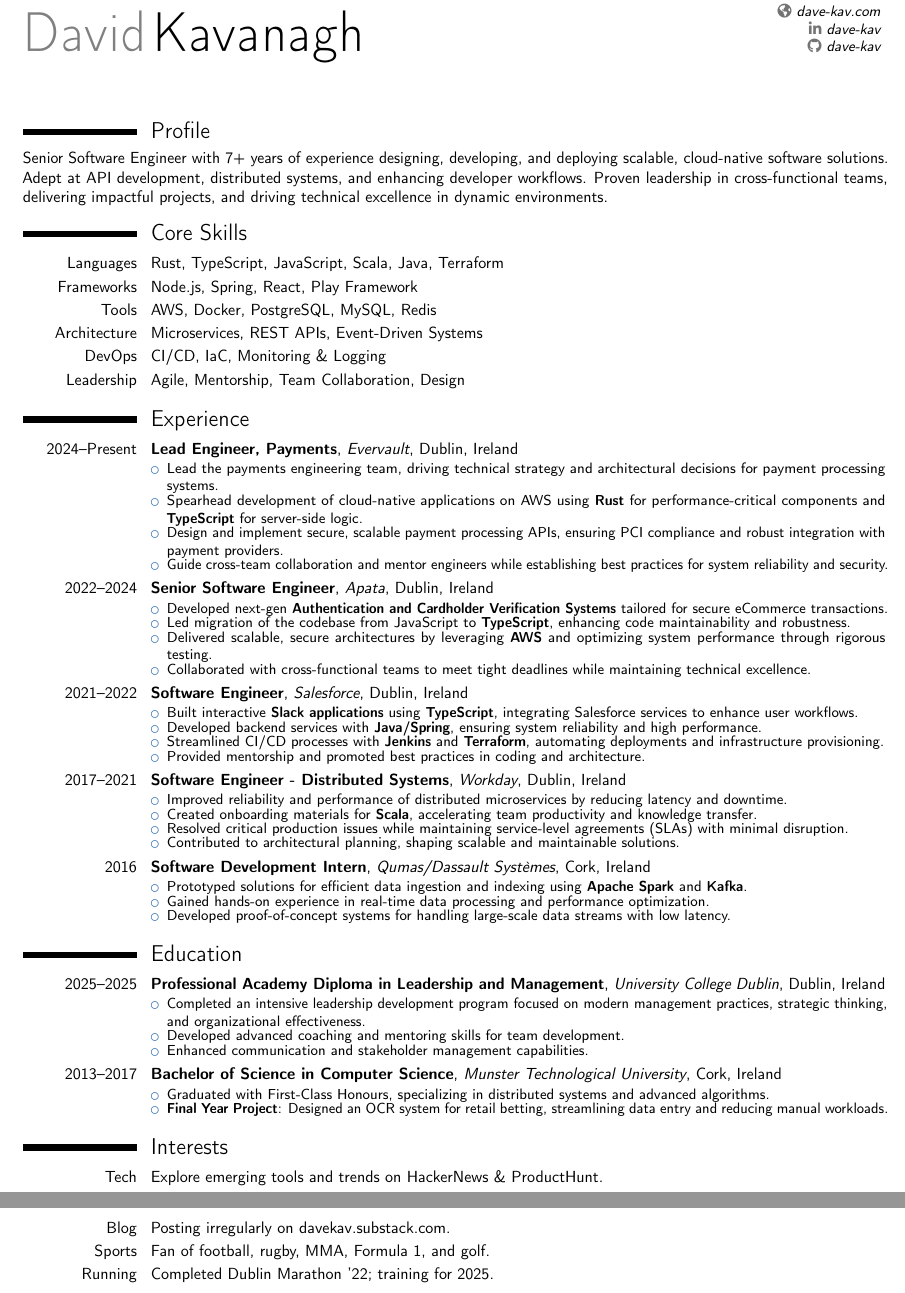
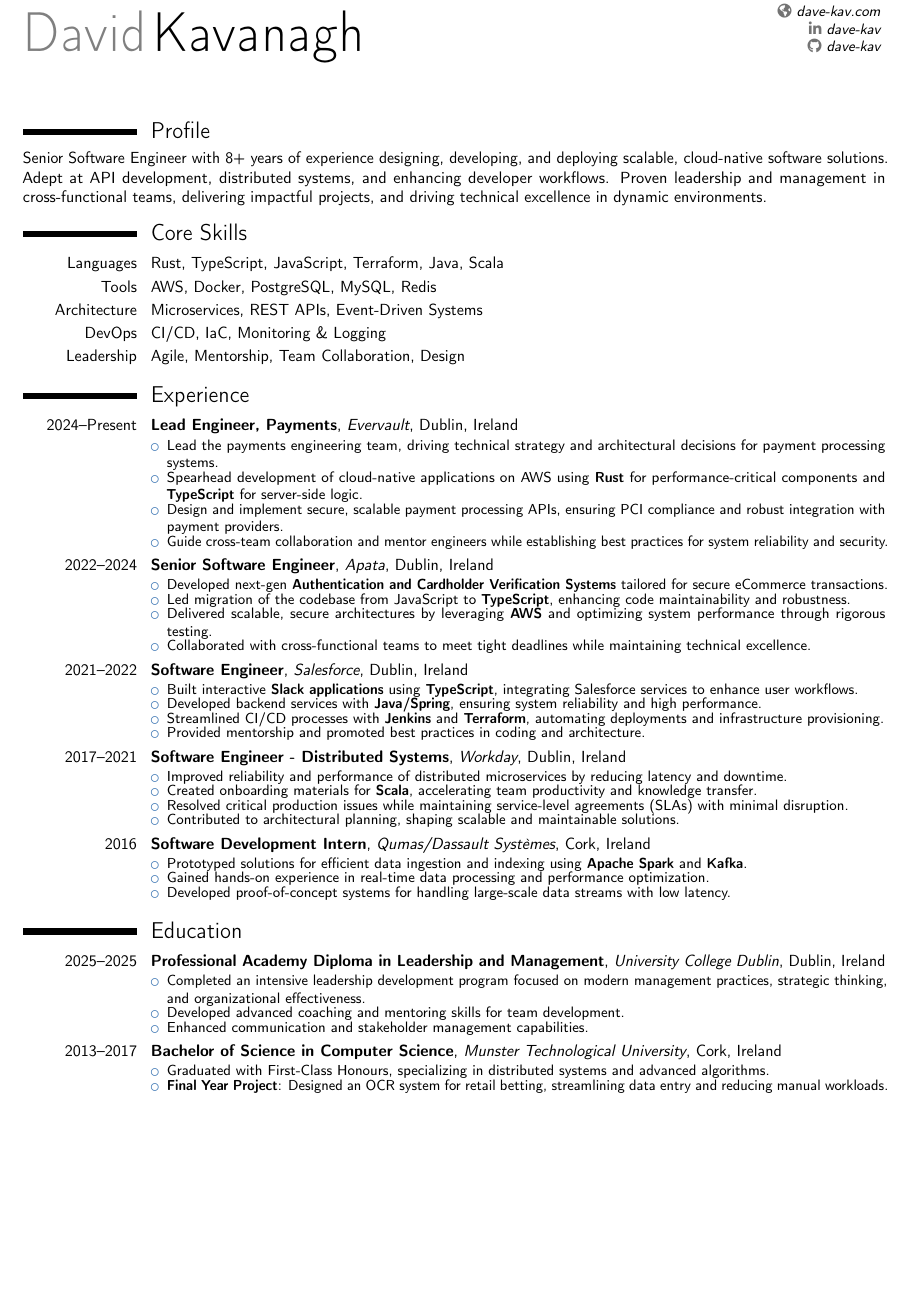
Before and after one commit to dave-kav/dave-kav.github.io, a LaTeX CV (dave-kav/src/assets/resume/resume.tex): two parts of pages 1 and 2 of 2 before the commit and part of the page after it, the two joined at a grey line, cut so that both start at the same text, the shorter picture padded with empty space. Compiled offline with pdfLaTeX.

Commit message:
fix .tex (#19)

```diff
--- a/dave-kav/src/assets/resume/resume.tex
+++ b/dave-kav/src/assets/resume/resume.tex
@@ -21,12 +21,11 @@
 
 % Profile Section
 \section{Profile}
-Senior Software Engineer with 7+ years of experience designing, developing, and deploying scalable, cloud-native software solutions. Adept at API development, distributed systems, and enhancing developer workflows. Proven leadership in cross-functional teams, delivering impactful projects, and driving technical excellence in dynamic environments.
+Senior Software Engineer with 8+ years of experience designing, developing, and deploying scalable, cloud-native software solutions. Adept at API development, distributed systems, and enhancing developer workflows. Proven leadership and management in cross-functional teams, delivering impactful projects, and driving technical excellence in dynamic environments.
 
 % Core Skills Section
 \section{Core Skills}
-\cvitem{Languages}{Rust, TypeScript, JavaScript, Scala, Java, Terraform}
-\cvitem{Frameworks}{Node.js, Spring, React, Play Framework}
+\cvitem{Languages}{Rust, TypeScript, JavaScript, Terraform, Java, Scala}
 \cvitem{Tools}{AWS, Docker, PostgreSQL, MySQL, Redis}
 \cvitem{Architecture}{Microservices, REST APIs, Event-Driven Systems}
 \cvitem{DevOps}{CI/CD, IaC, Monitoring \& Logging}
@@ -86,12 +85,4 @@ Senior Software Engineer with 7+ years of experience designing, developing, and
     \item Graduated with First-Class Honours, specializing in distributed systems and advanced algorithms.
     \item \textbf{Final Year Project}: Designed an OCR system for retail betting, streamlining data entry and reducing manual workloads.
 \end{itemize}}
-
-% Interests Section
-\section{Interests}
-\cvitem{Tech}{Explore emerging tools and trends on HackerNews \& ProductHunt.}
-\cvitem{Blog}{Posting irregularly on \href{https://davekav.substack.com}{davekav.substack.com}.}
-\cvitem{Sports}{Fan of football, rugby, MMA, Formula 1, and golf.}
-\cvitem{Running}{Completed Dublin Marathon ’22; training for 2025.}
-
 \end{document}
```
